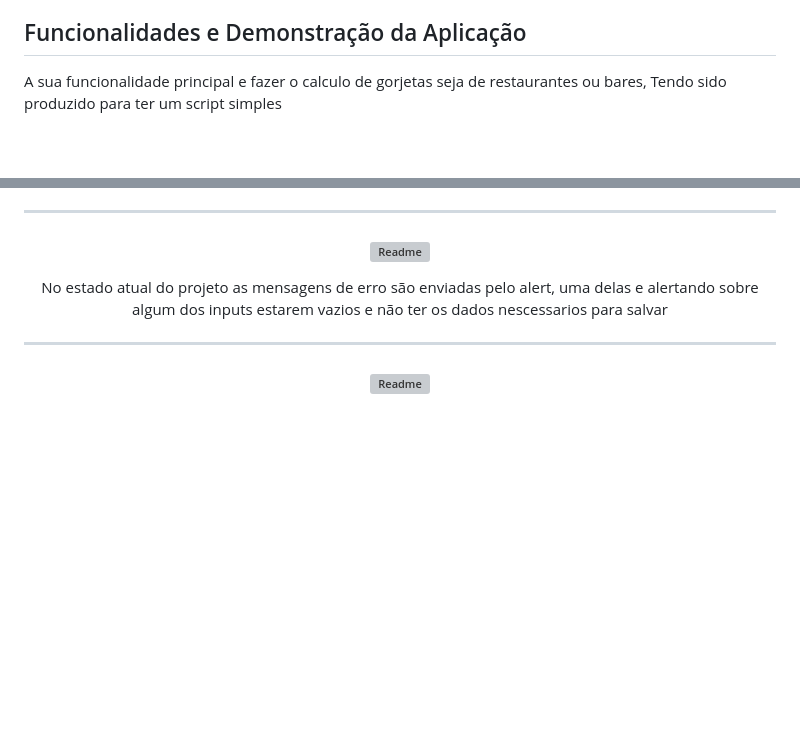
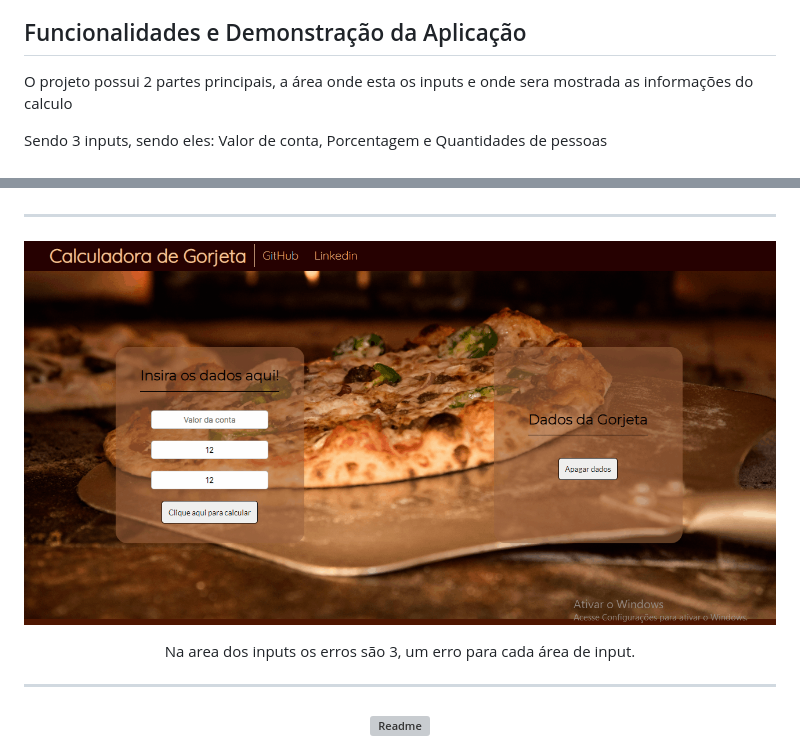
Before and after one commit to SRenatoL/Calculadora-de-Gorjeta-, a Markdown page: README.md, 2 parts joined by grey strips. GitHub-like rendering; pictures changed too: GitHub/Animação2.gif (added); blank space fills up the shorter version; grey boxes are pictures that could not be loaded.

Commit message:
Parte 2 da mudança no README

```diff
--- a/README.md
+++ b/README.md
@@ -30,7 +30,8 @@
 
 ## Funcionalidades e Demonstração da Aplicação
 
-<p>A sua funcionalidade principal e fazer o calculo de gorjetas seja de restaurantes ou bares, Tendo sido produzido para ter um script simples</p>
+<p>O projeto possui 2 partes principais, a área onde esta os inputs e onde sera mostrada as informações do calculo</p>
+<p>Sendo 3 inputs, sendo eles: Valor de conta, Porcentagem e Quantidades de pessoas</p>
 
 <h3 align = "center">
 <img alt = "Readme" title="Readme" src = "./GitHub/Animação.gif">
@@ -43,7 +44,7 @@
 <img alt = "Readme" title="Readme" src = "./GitHub/Animação2.gif">
 </h3>
 
-<p align = "center">No estado atual do projeto as mensagens de erro são enviadas pelo alert, uma delas e alertando sobre algum dos inputs estarem vazios e não ter os dados nescessarios para salvar</p>
+<p align = "center">Na area dos inputs os erros são 3, um erro para cada área de input.</p>
 
 <hr>
 
```
Also changed, not shown: other parts of README.md (+2 -2 lines), 1 other file.
